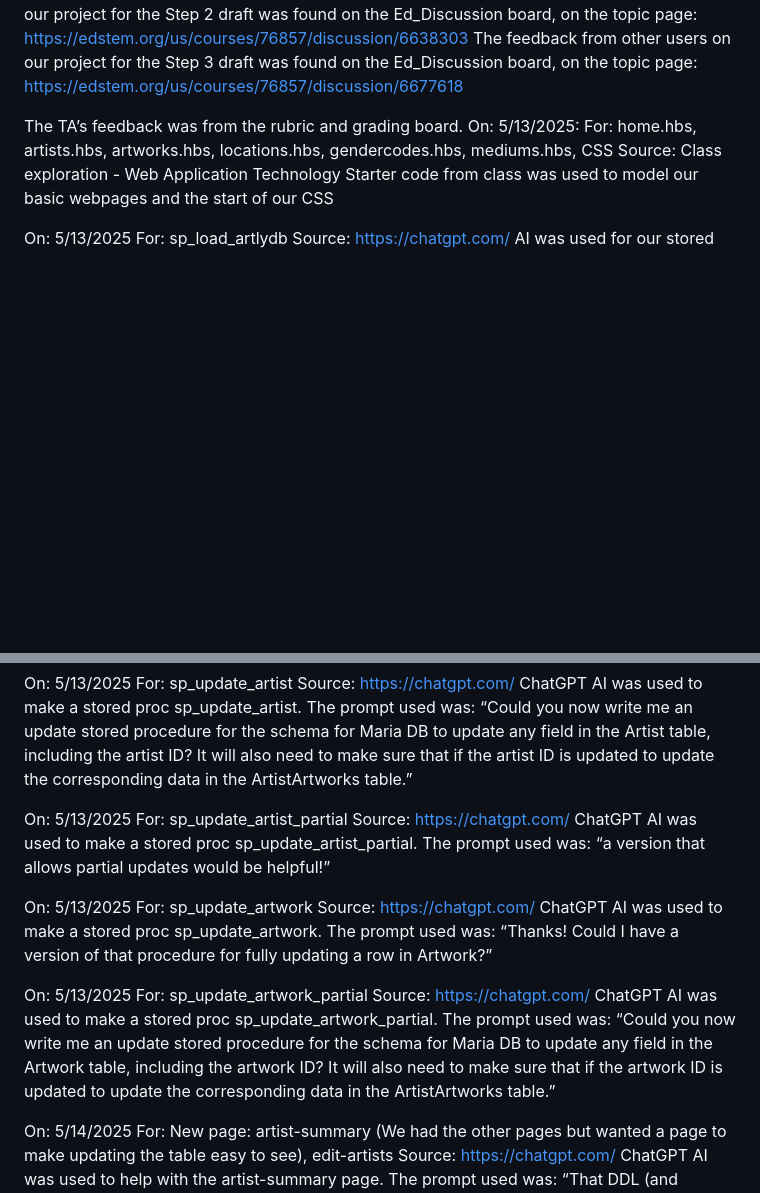
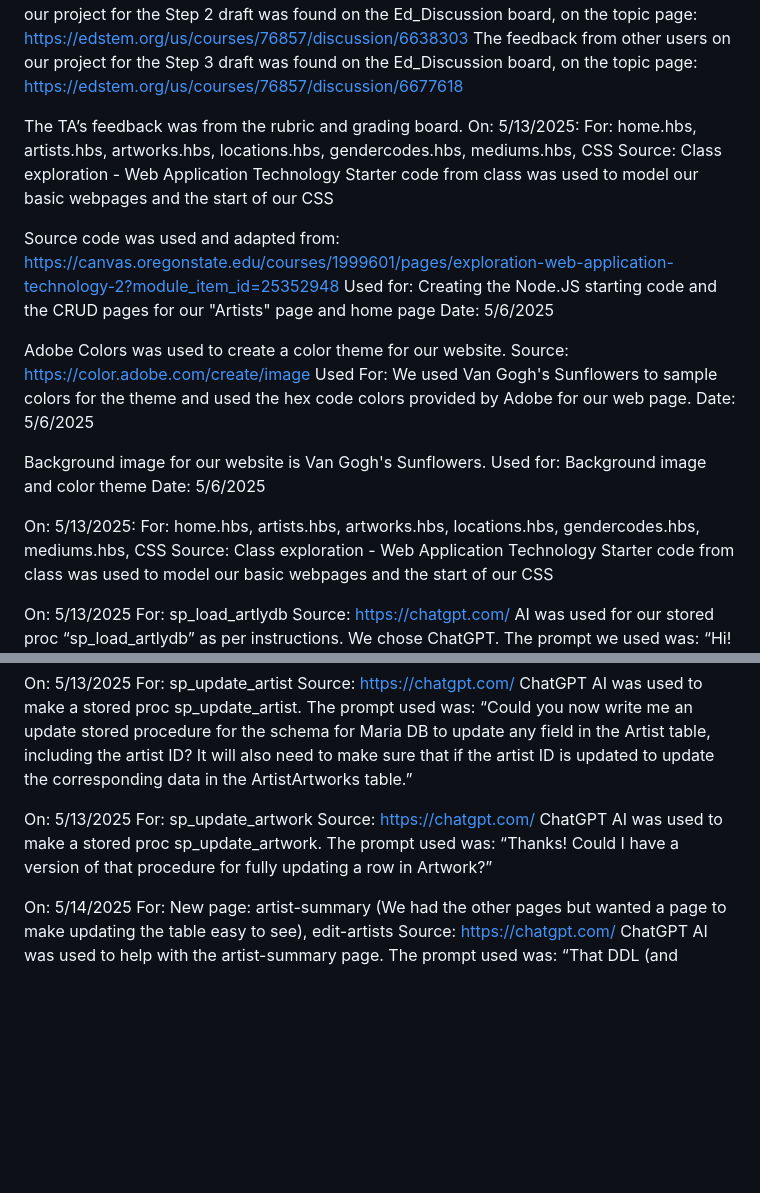
Before and after one commit to CNWarforged/Artly_Art_Searcher, a Markdown page: README.md, 2 parts joined by grey strips. Drawn GitHub-style; blank space fills up the shorter version.

```diff
--- a/README.md
+++ b/README.md
@@ -19,6 +19,18 @@ The feedback from other users on our project for the Step 3 draft was found on t
 https://edstem.org/us/courses/76857/discussion/6677618
 
 The TA’s feedback was from the rubric and grading board.
+On: 5/13/2025:
+For: home.hbs, artists.hbs, artworks.hbs, locations.hbs, gendercodes.hbs, mediums.hbs, CSS
+Source: Class exploration - Web Application Technology
+Starter code from class was used to model our basic webpages and the start of our CSS
+
+
+Source code was used and adapted from: https://canvas.oregonstate.edu/courses/1999601/pages/exploration-web-application-technology-2?module_item_id=25352948 Used for: Creating the Node.JS starting code and the CRUD pages for our "Artists" page and home page Date: 5/6/2025
+
+Adobe Colors was used to create a color theme for our website. Source: https://color.adobe.com/create/image Used For: We used Van Gogh's Sunflowers to sample colors for the theme and used the hex code colors provided by Adobe for our web page. Date: 5/6/2025
+
+Background image for our website is Van Gogh's Sunflowers. Used for: Background image and color theme Date: 5/6/2025
+
 On: 5/13/2025:
 For: home.hbs, artists.hbs, artworks.hbs, locations.hbs, gendercodes.hbs, mediums.hbs, CSS
 Source: Class exploration - Web Application Technology
@@ -85,25 +97,11 @@ The prompt used was:
 “Could you now write me an update stored procedure for the schema for Maria DB to update any field in the Artist table, including the artist ID? It will also need to make sure that if the artist ID is updated to update the corresponding data in the ArtistArtworks table.”
 
 On: 5/13/2025
-For: sp_update_artist_partial
-Source: https://chatgpt.com/
-ChatGPT AI was used to make a stored proc sp_update_artist_partial.
-The prompt used was:
-“a version that allows partial updates would be helpful!”
-
-On: 5/13/2025
 For: sp_update_artwork
 Source: https://chatgpt.com/
 ChatGPT AI was used to make a stored proc sp_update_artwork.
 The prompt used was:
 “Thanks! Could I have a version of that procedure for fully updating a row in Artwork?”
-
-On: 5/13/2025
-For: sp_update_artwork_partial
-Source: https://chatgpt.com/
-ChatGPT AI was used to make a stored proc sp_update_artwork_partial.
-The prompt used was:
-“Could you now write me an update stored procedure for the schema for Maria DB to update any field in the Artwork table, including the artwork ID? It will also need to make sure that if the artwork ID is updated to update the corresponding data in the ArtistArtworks table.”
 
 On: 5/14/2025
 For: New page: artist-summary (We had the other pages but wanted a page to make updating the table easy to see), edit-artists
```
Also changed, not shown: other parts of README.md (+75 -0 lines).
